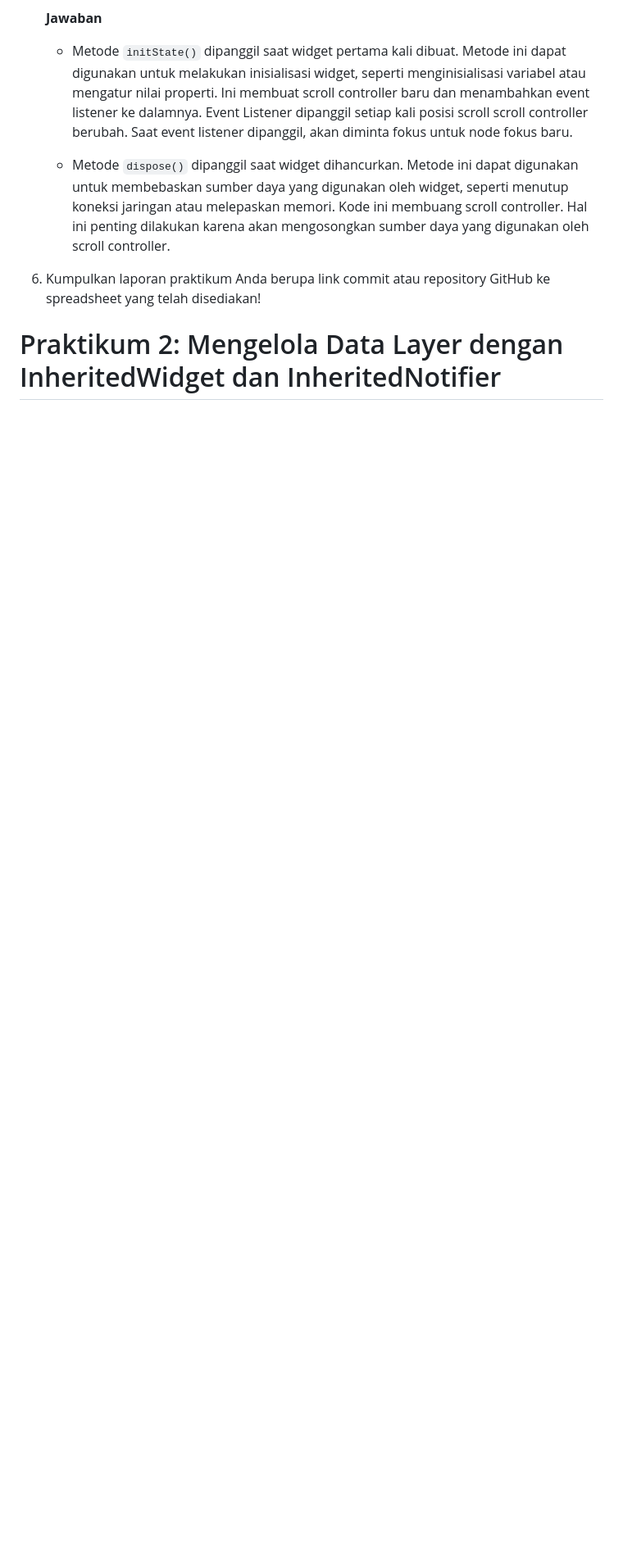
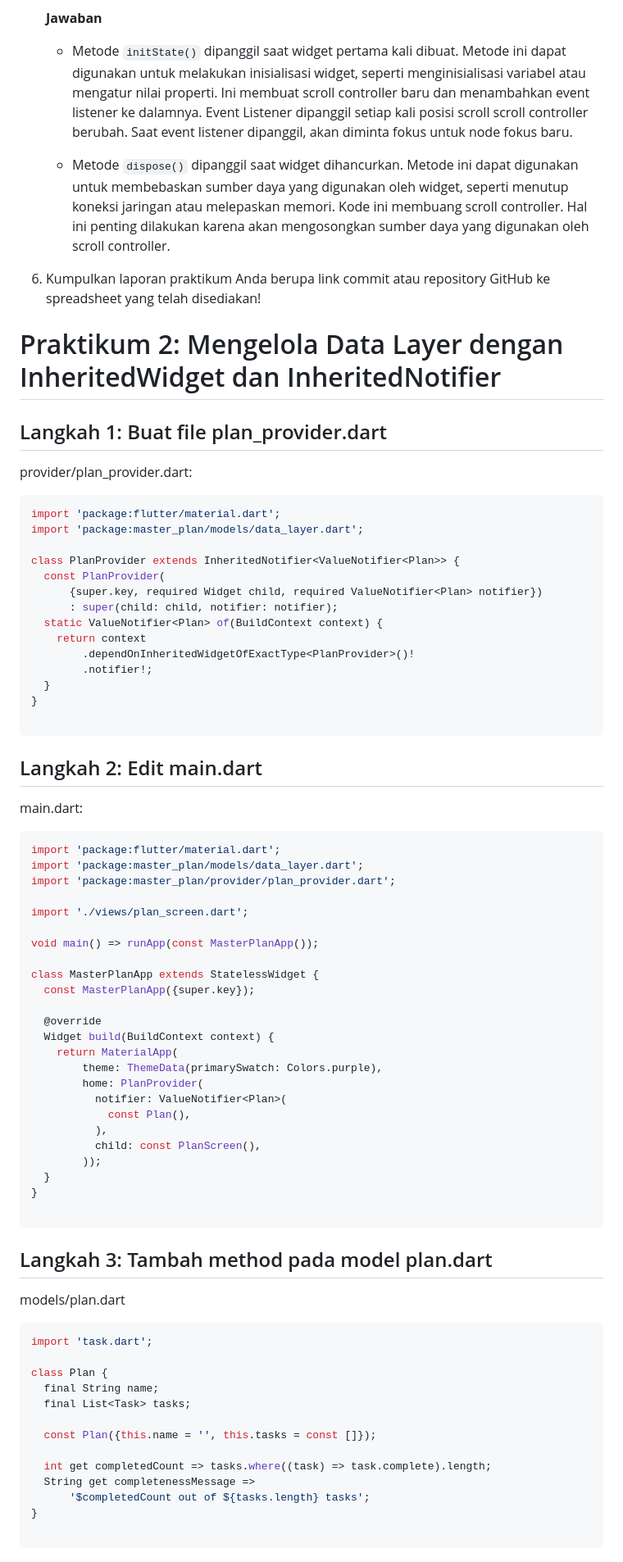
Before and after one commit to Ziedny28/2141720117-mobile-2023, a Markdown page: week-11/docs/readme.md, the part around the change printed below. Shown: that part at 82% size. Drawn GitHub-style; blank space fills up the shorter version.

````diff
--- a/week-11/docs/readme.md
+++ b/week-11/docs/readme.md
@@ -212,3 +212,76 @@ class _PlanScreenState extends State<PlanScreen> {
 6. Kumpulkan laporan praktikum Anda berupa link commit atau repository GitHub ke spreadsheet yang telah disediakan!
 
 # Praktikum 2: Mengelola Data Layer dengan InheritedWidget dan InheritedNotifier
+
+## Langkah 1: Buat file plan_provider.dart
+
+provider/plan_provider.dart:
+
+```dart
+import 'package:flutter/material.dart';
+import 'package:master_plan/models/data_layer.dart';
+
+class PlanProvider extends InheritedNotifier<ValueNotifier<Plan>> {
+  const PlanProvider(
+      {super.key, required Widget child, required ValueNotifier<Plan> notifier})
+      : super(child: child, notifier: notifier);
+  static ValueNotifier<Plan> of(BuildContext context) {
+    return context
+        .dependOnInheritedWidgetOfExactType<PlanProvider>()!
+        .notifier!;
+  }
+}
+
+```
+
+## Langkah 2: Edit main.dart
+
+main.dart:
+
+```dart
+import 'package:flutter/material.dart';
+import 'package:master_plan/models/data_layer.dart';
+import 'package:master_plan/provider/plan_provider.dart';
+
+import './views/plan_screen.dart';
+
+void main() => runApp(const MasterPlanApp());
+
+class MasterPlanApp extends StatelessWidget {
+  const MasterPlanApp({super.key});
+
+  @override
+  Widget build(BuildContext context) {
+    return MaterialApp(
+        theme: ThemeData(primarySwatch: Colors.purple),
+        home: PlanProvider(
+          notifier: ValueNotifier<Plan>(
+            const Plan(),
+          ),
+          child: const PlanScreen(),
+        ));
+  }
+}
+
+```
+
+## Langkah 3: Tambah method pada model plan.dart
+
+models/plan.dart
+
+```dart
+import 'task.dart';
+
+class Plan {
+  final String name;
+  final List<Task> tasks;
+
+  const Plan({this.name = '', this.tasks = const []});
+
+  int get completedCount => tasks.where((task) => task.complete).length;
+  String get completenessMessage =>
+      '$completedCount out of ${tasks.length} tasks';
+}
+
+```
+
````
Also changed, not shown: other parts of week-11/docs/readme.md (+139 -0 lines), week-11/docs/images/hasil prak-2.gif (added).
